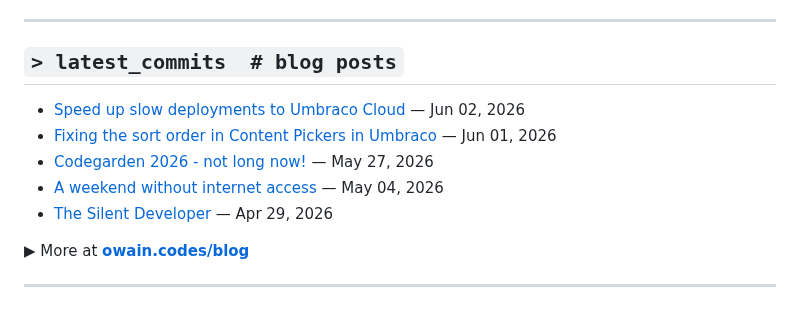
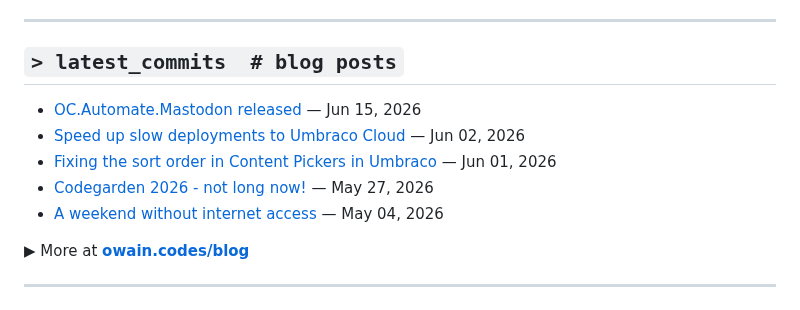
Before and after one commit to OwainWilliams/OwainWilliams, a Markdown page: README.md, the part around the change. GitHub-like rendering.

Commit message:
chore: update latest blog posts

```diff
--- a/README.md
+++ b/README.md
@@ -85,11 +85,11 @@ $ ps aux | grep owain
 ## `> latest_commits  # blog posts`
 
 <!-- BLOG-POST-LIST:START -->
+- [OC.Automate.Mastodon released](https://owain.codes/blog/2026/june/ocautomatemastodon-released/) — Jun 15, 2026
 - [Speed up slow deployments to Umbraco Cloud](https://owain.codes/blog/2026/june/speed-up-slow-deployments-to-umbraco-cloud/) — Jun 02, 2026
 - [Fixing the sort order in Content Pickers in Umbraco](https://owain.codes/blog/2026/june/fixing-the-sort-order-in-content-pickers-in-umbraco/) — Jun 01, 2026
 - [Codegarden 2026 - not long now!](https://owain.codes/blog/2026/may/codegarden-2026-not-long-now/) — May 27, 2026
 - [A weekend without internet access](https://owain.codes/blog/2026/may/a-weekend-without-internet-access/) — May 04, 2026
-- [The Silent Developer](https://owain.codes/blog/2026/april/the-silent-developer/) — Apr 29, 2026
 <!-- BLOG-POST-LIST:END -->
 
 ▶ More at **[owain.codes/blog](https://owain.codes)**
```
